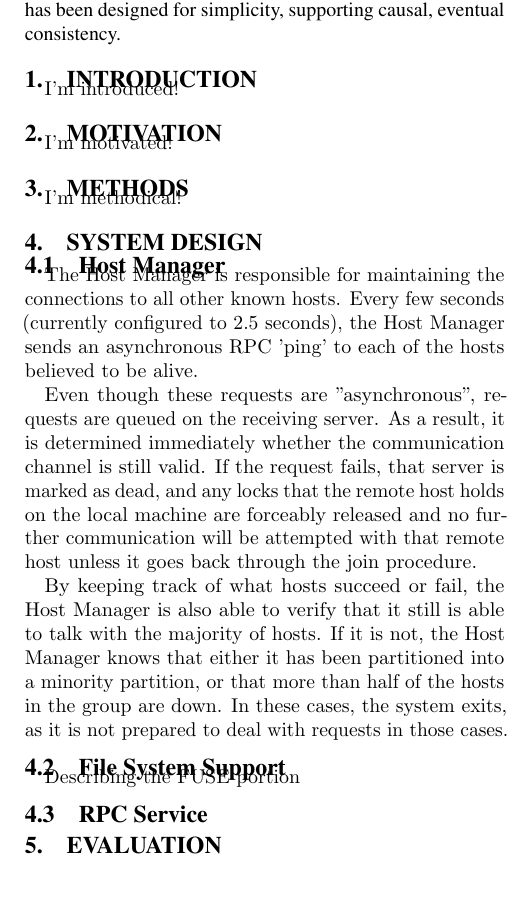
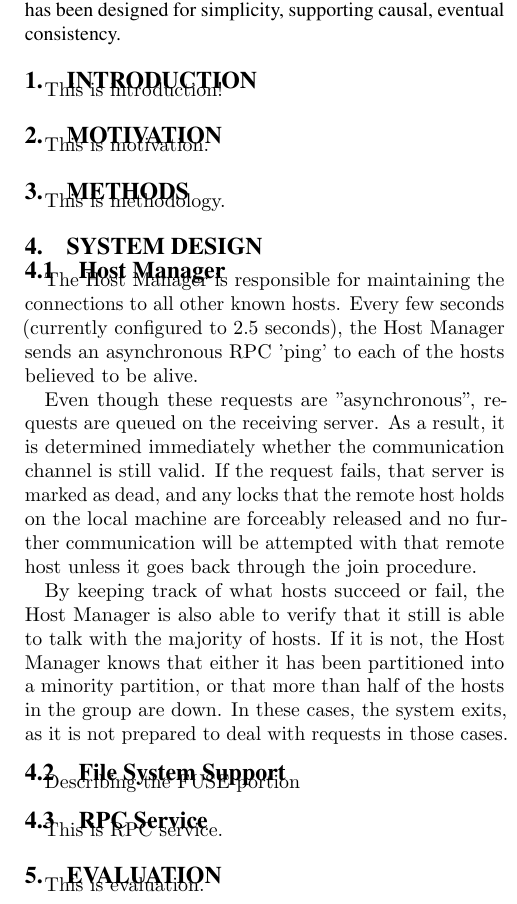
Before and after one commit to Andiry/CSE223B-Project-, a LaTeX paper (writeup/ajfs.tex, which reads writeup/evaluation.tex, writeup/introduction.tex, writeup/methodology.tex): part of one column of page 1 of 2, cut so that both start at the same text. Compiled offline with pdfLaTeX.

Commit message:
Add section tex files

```diff
--- a/writeup/ajfs.tex
+++ b/writeup/ajfs.tex
@@ -91,13 +91,13 @@
 \end{abstract}
 
 \section{Introduction}
-I'm introduced!
+    \input{introduction.tex}
 
 \section{Motivation}
-I'm motivated!
+    \input{motivation.tex}
 
 \section{Methods}
-I'm methodical!
+    \input{methodology.tex}
 
 \section{System Design}
     \input{designOverview.tex}
@@ -110,12 +110,15 @@ Describing the FUSE portion
     \input{fsSupport.tex}
 
 \subsection{RPC Service}
+    \input{rpc_service.tex}
 
 
 \section{Evaluation}
+    \input{evaluation.tex}
 
 \section{Conclusions}
 I'm conclusive!
+    \input{conclusions.tex}
 
 \section{Earlier Writeup}
 \input{checkpoint.tex}
--- /dev/null
+++ b/writeup/evaluation.tex
@@ -0,0 +1 @@
+This is evaluation.
--- /dev/null
+++ b/writeup/introduction.tex
@@ -0,0 +1 @@
+This is introduction!
--- /dev/null
+++ b/writeup/methodology.tex
@@ -0,0 +1 @@
+This is methodology.
--- /dev/null
+++ b/writeup/motivation.tex
@@ -0,0 +1 @@
+This is motivation.
--- /dev/null
+++ b/writeup/rpc_service.tex
@@ -0,0 +1 @@
+This is RPC service.
```
Also changed, not shown: writeup/conclusions.tex (added, +1 -0 lines).
